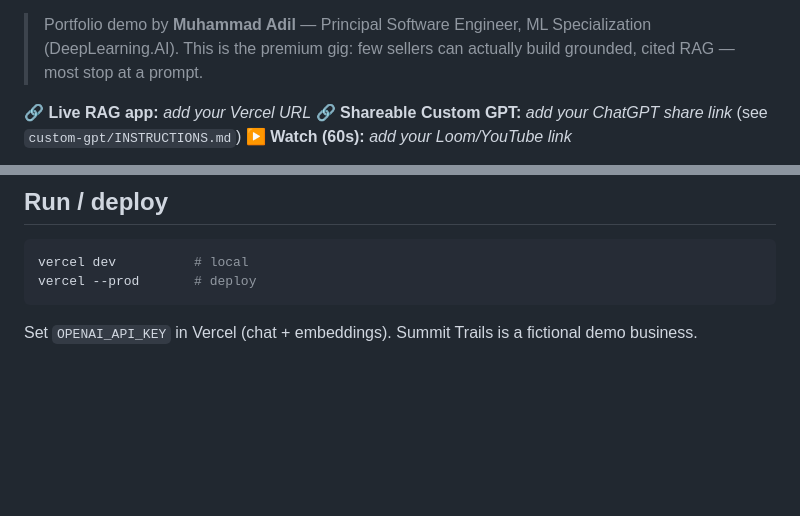
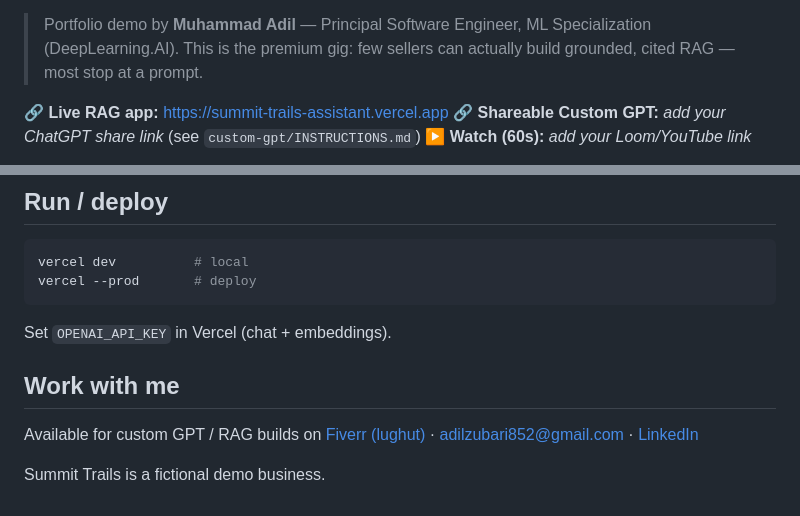
Before and after one commit to adilzubari/summit-trails-assistant, a Markdown page: README.md, 2 parts joined by grey strips. Rendered like a GitHub page; blank space fills up the shorter version.

Commit message:
Polish: real screenshot, live URL, contact links (#1)

````diff
--- a/README.md
+++ b/README.md
@@ -8,7 +8,7 @@ and a coded **RAG app** (embeddings + retrieval + citations).
 > Portfolio demo by **Muhammad Adil** — Principal Software Engineer, ML Specialization (DeepLearning.AI).
 > This is the premium gig: few sellers can actually build grounded, cited RAG — most stop at a prompt.
 
-**🔗 Live RAG app:** _add your Vercel URL_
+**🔗 Live RAG app:** https://summit-trails-assistant.vercel.app
 **🔗 Shareable Custom GPT:** _add your ChatGPT share link_ (see `custom-gpt/INSTRUCTIONS.md`)
 **▶ Watch (60s):** _add your Loom/YouTube link_
 
@@ -43,4 +43,10 @@ question ──► embed ──► cosine rank over chunk embeddings (cached)
 vercel dev          # local
 vercel --prod       # deploy
 ```
-Set `OPENAI_API_KEY` in Vercel (chat + embeddings). Summit Trails is a fictional demo business.
+Set `OPENAI_API_KEY` in Vercel (chat + embeddings).
+
+## Work with me
+Available for custom GPT / RAG builds on [Fiverr (lughut)](https://www.fiverr.com/lughut) ·
+adilzubari852@gmail.com · [LinkedIn](https://www.linkedin.com/in/m-adil-kamboh)
+
+Summit Trails is a fictional demo business.
````
Also changed, not shown: other parts of README.md (+1 -1 lines), docs/demo.png (added).
